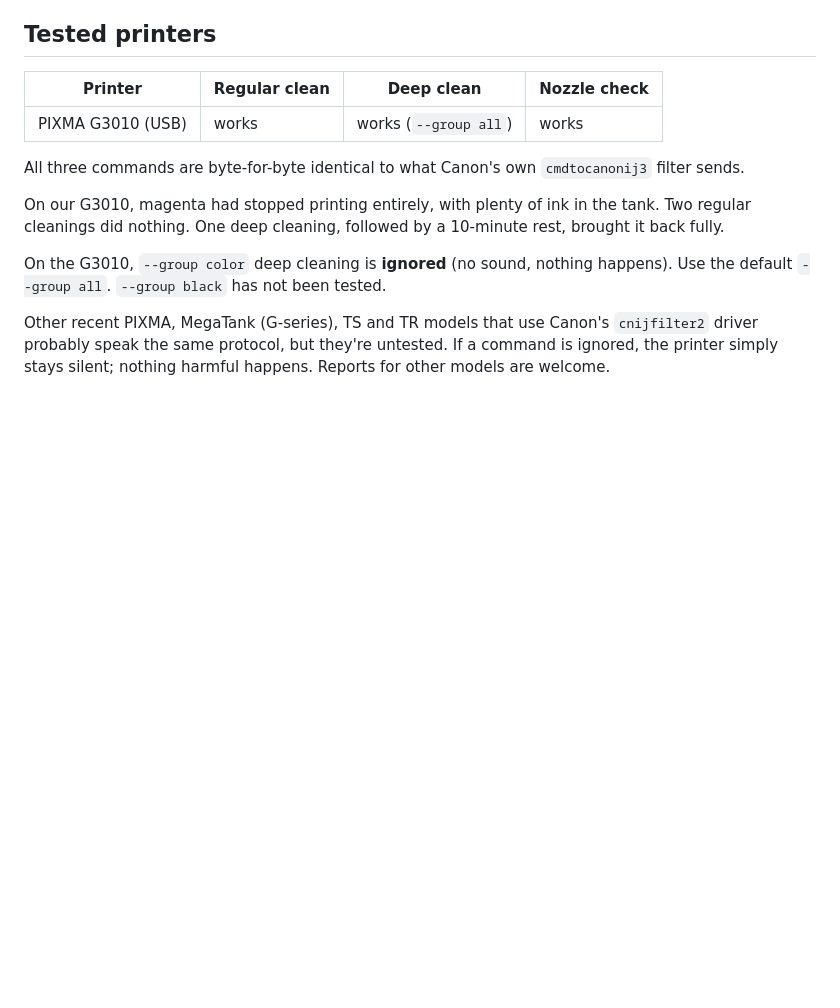
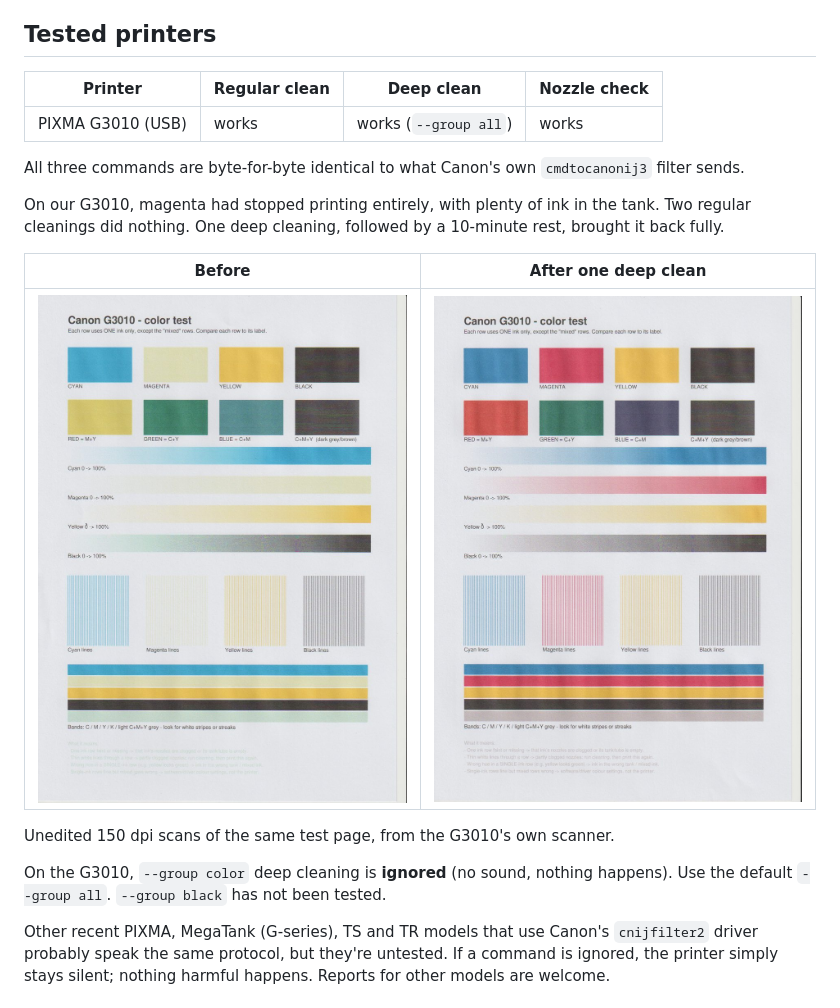
Before and after one commit to taktekhq/canon-ij-maint, a Markdown page: README.md, the part around one of its changes. GitHub-like rendering; pictures changed too: docs/img/after.jpg (added), docs/img/before.jpg (added); blank space fills up the shorter version.

Commit message:
Add before/after scans and use the nizarmah.com URL
Show the real G3010 test-page scans (before and after one deep clean)
on the landing page and README, add a social preview image, and point
canonical/OG/sitemap URLs at nizarmah.com, where GitHub Pages serves
the site.

Co-Authored-By: Claude Opus 5.5 <noreply@anthropic.com>

```diff
--- a/README.md
+++ b/README.md
@@ -62,6 +62,12 @@ All three commands are byte-for-byte identical to what Canon's own `cmdtocanonij
 On our G3010, magenta had stopped printing entirely, with plenty of ink in the tank. Two regular
 cleanings did nothing. One deep cleaning, followed by a 10-minute rest, brought it back fully.
 
+| Before | After one deep clean |
+|---|---|
+| ![Color test page before: magenta missing](docs/img/before.jpg) | ![Color test page after: magenta restored](docs/img/after.jpg) |
+
+Unedited 150 dpi scans of the same test page, from the G3010's own scanner.
+
 On the G3010, `--group color` deep cleaning is **ignored** (no sound, nothing happens). Use the
 default `--group all`. `--group black` has not been tested.
 
```
Also changed, not shown: other parts of README.md (+1 -1 lines), docs/img/og.jpg (added), 5 other files.
